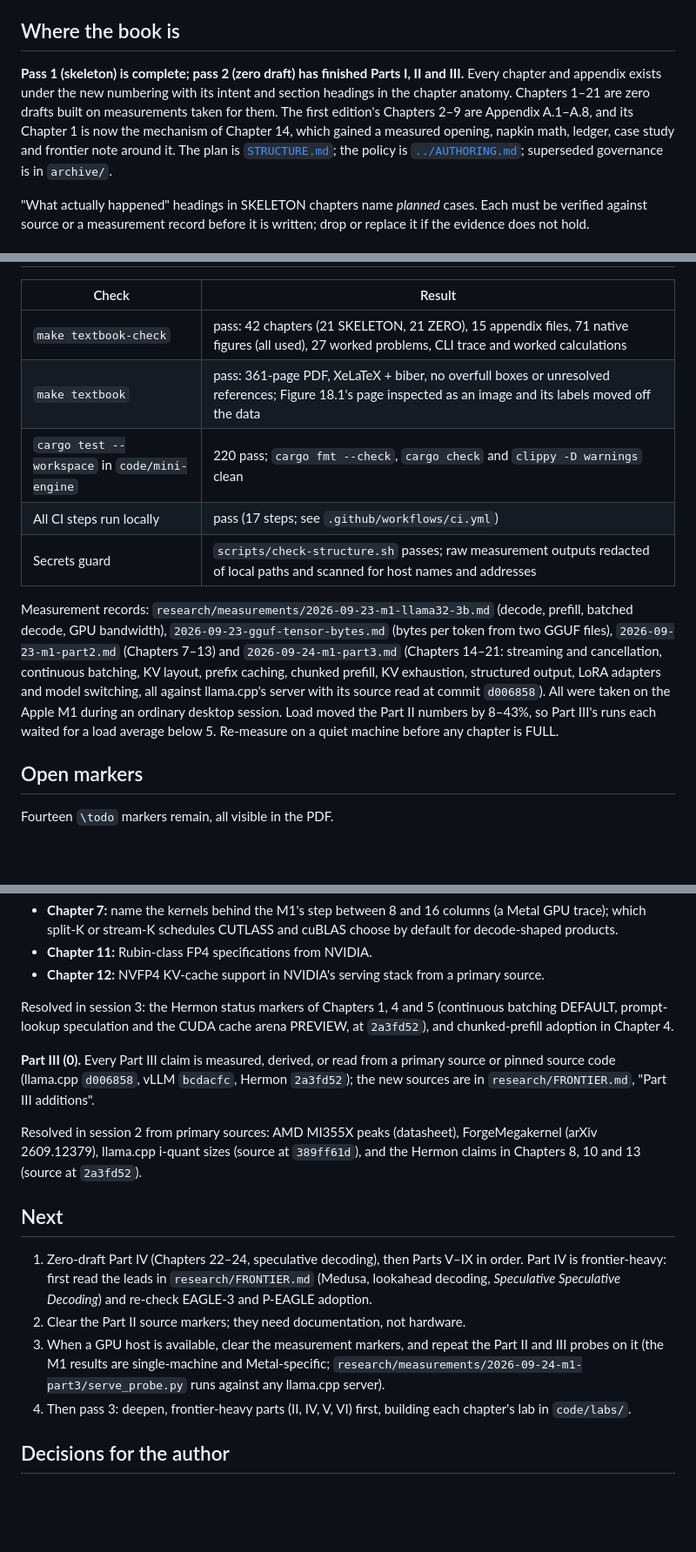
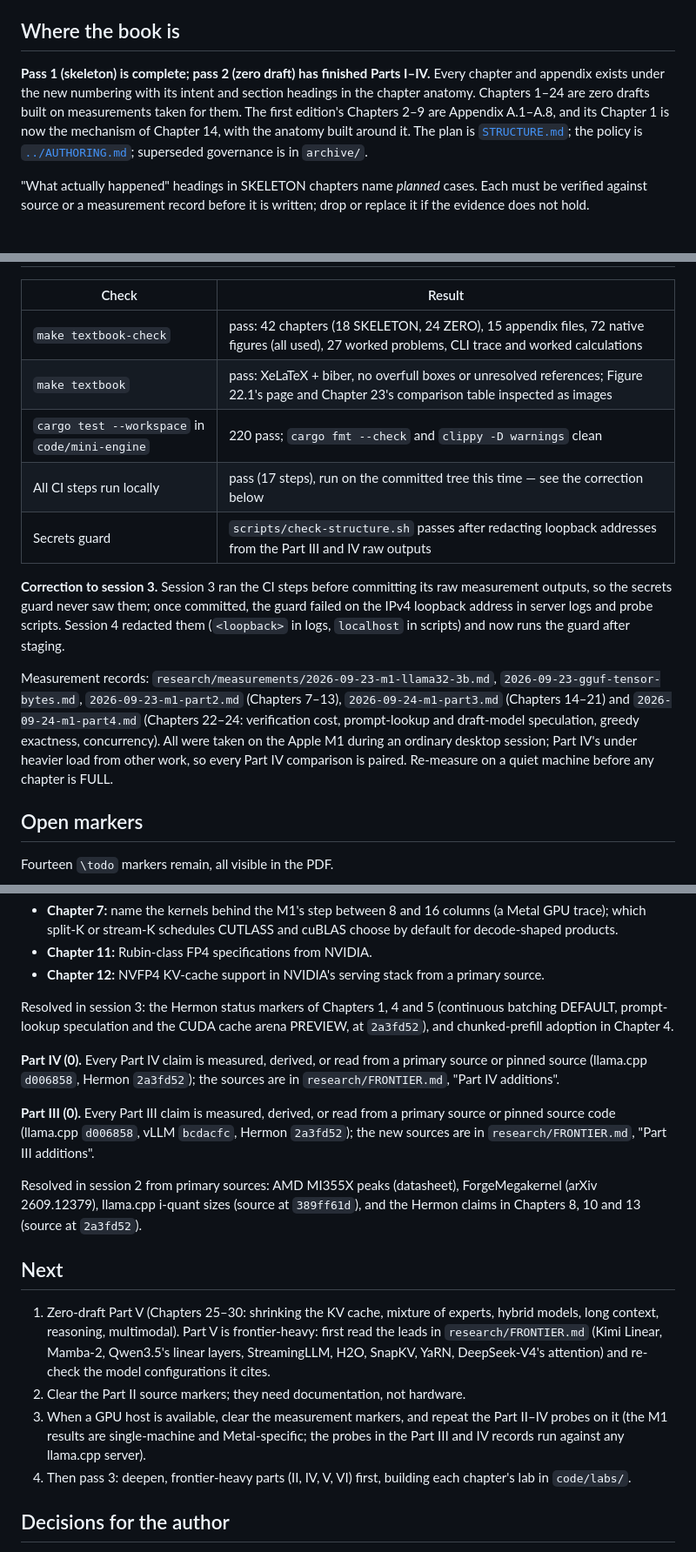
Before and after one commit to hermonai/inside-the-llm-engine, a Markdown page: docs/STATUS.md, 3 parts joined by grey strips. Shown at 87% size. Drawn GitHub-style; blank space fills up the shorter version.

Commit message:
docs: record the end of session 4 in STATUS
Parts I-IV are zero drafts (Chapters 1-24). Records the checks run on the
committed tree, a correction to session 3's secrets-guard claim, the Part IV
record, the next tasks starting with Part V, and new decisions for the author:
a matched draft model that would need a download, and a third llama.cpp
accounting quirk.

Co-Authored-By: Claude Opus 5.5 <noreply@anthropic.com>

```diff
--- a/docs/STATUS.md
+++ b/docs/STATUS.md
@@ -6,14 +6,14 @@ edition's status ledger, with its dated milestone entries, is
 
 ## Where the book is
 
-**Pass 1 (skeleton) is complete; pass 2 (zero draft) has finished Parts I, II
-and III.** Every chapter and appendix exists under the new numbering with its
-intent and section headings in the chapter anatomy. Chapters 1–21 are zero
-drafts built on measurements taken for them. The first edition's Chapters 2–9
-are Appendix A.1–A.8, and its Chapter 1 is now the mechanism of Chapter 14,
-which gained a measured opening, napkin math, ledger, case study and frontier
-note around it. The plan is [`STRUCTURE.md`](STRUCTURE.md); the policy is
-[`../AUTHORING.md`](../AUTHORING.md); superseded governance is in `archive/`.
+**Pass 1 (skeleton) is complete; pass 2 (zero draft) has finished Parts I–IV.**
+Every chapter and appendix exists under the new numbering with its intent and
+section headings in the chapter anatomy. Chapters 1–24 are zero drafts built
+on measurements taken for them. The first edition's Chapters 2–9 are Appendix
+A.1–A.8, and its Chapter 1 is now the mechanism of Chapter 14, with the
+anatomy built around it. The plan is [`STRUCTURE.md`](STRUCTURE.md); the
+policy is [`../AUTHORING.md`](../AUTHORING.md); superseded governance is in
+`archive/`.
 
 "What actually happened" headings in SKELETON chapters name *planned* cases.
 Each must be verified against source or a measurement record before it is
@@ -93,22 +93,26 @@ if this table is stale. Words are approximate prose words.
 
 | Check | Result |
 | --- | --- |
-| `make textbook-check` | pass: 42 chapters (21 SKELETON, 21 ZERO), 15 appendix files, 71 native figures (all used), 27 worked problems, CLI trace and worked calculations |
-| `make textbook` | pass: 361-page PDF, XeLaTeX + biber, no overfull boxes or unresolved references; Figure 18.1's page inspected as an image and its labels moved off the data |
-| `cargo test --workspace` in `code/mini-engine` | 220 pass; `cargo fmt --check`, `cargo check` and `clippy -D warnings` clean |
-| All CI steps run locally | pass (17 steps; see `.github/workflows/ci.yml`) |
-| Secrets guard | `scripts/check-structure.sh` passes; raw measurement outputs redacted of local paths and scanned for host names and addresses |
+| `make textbook-check` | pass: 42 chapters (18 SKELETON, 24 ZERO), 15 appendix files, 72 native figures (all used), 27 worked problems, CLI trace and worked calculations |
+| `make textbook` | pass: XeLaTeX + biber, no overfull boxes or unresolved references; Figure 22.1's page and Chapter 23's comparison table inspected as images |
+| `cargo test --workspace` in `code/mini-engine` | 220 pass; `cargo fmt --check` and `clippy -D warnings` clean |
+| All CI steps run locally | pass (17 steps), run on the committed tree this time — see the correction below |
+| Secrets guard | `scripts/check-structure.sh` passes after redacting loopback addresses from the Part III and IV raw outputs |
 
-Measurement records: `research/measurements/2026-09-23-m1-llama32-3b.md`
-(decode, prefill, batched decode, GPU bandwidth), `2026-09-23-gguf-tensor-bytes.md`
-(bytes per token from two GGUF files), `2026-09-23-m1-part2.md` (Chapters
-7–13) and `2026-09-24-m1-part3.md` (Chapters 14–21: streaming and
-cancellation, continuous batching, KV layout, prefix caching, chunked prefill,
-KV exhaustion, structured output, LoRA adapters and model switching, all
-against llama.cpp's server with its source read at commit `d006858`). All were
-taken on the Apple M1 during an ordinary desktop session. Load moved the Part
-II numbers by 8–43%, so Part III's runs each waited for a load average below
-5. Re-measure on a quiet machine before any chapter is FULL.
+**Correction to session 3.** Session 3 ran the CI steps before committing its
+raw measurement outputs, so the secrets guard never saw them; once committed,
+the guard failed on the IPv4 loopback address in server logs and probe
+scripts. Session 4 redacted them (`<loopback>` in logs, `localhost` in
+scripts) and now runs the guard after staging.
+
+Measurement records: `research/measurements/2026-09-23-m1-llama32-3b.md`,
+`2026-09-23-gguf-tensor-bytes.md`, `2026-09-23-m1-part2.md` (Chapters 7–13),
+`2026-09-24-m1-part3.md` (Chapters 14–21) and `2026-09-24-m1-part4.md`
+(Chapters 22–24: verification cost, prompt-lookup and draft-model speculation,
+greedy exactness, concurrency). All were taken on the Apple M1 during an
+ordinary desktop session; Part IV's under heavier load from other work, so
+every Part IV comparison is paired. Re-measure on a quiet machine before any
+chapter is FULL.
 
 ## Open markers
 
@@ -139,6 +143,10 @@ Resolved in session 3: the Hermon status markers of Chapters 1, 4 and 5
 (continuous batching DEFAULT, prompt-lookup speculation and the CUDA cache
 arena PREVIEW, at `2a3fd52`), and chunked-prefill adoption in Chapter 4.
 
+**Part IV (0).** Every Part IV claim is measured, derived, or read from a
+primary source or pinned source (llama.cpp `d006858`, Hermon `2a3fd52`); the
+sources are in `research/FRONTIER.md`, "Part IV additions".
+
 **Part III (0).** Every Part III claim is measured, derived, or read from a
 primary source or pinned source code (llama.cpp `d006858`, vLLM `bcdacfc`,
 Hermon `2a3fd52`); the new sources are in `research/FRONTIER.md`,
@@ -151,15 +159,16 @@ ForgeMegakernel (arXiv 2609.12379), llama.cpp i-quant sizes (source at
 
 ## Next
 
-1. Zero-draft Part IV (Chapters 22–24, speculative decoding), then Parts V–IX
-   in order. Part IV is frontier-heavy: first read the leads in
-   `research/FRONTIER.md` (Medusa, lookahead decoding, *Speculative
-   Speculative Decoding*) and re-check EAGLE-3 and P-EAGLE adoption.
+1. Zero-draft Part V (Chapters 25–30: shrinking the KV cache, mixture of
+   experts, hybrid models, long context, reasoning, multimodal). Part V is
+   frontier-heavy: first read the leads in `research/FRONTIER.md` (Kimi
+   Linear, Mamba-2, Qwen3.5's linear layers, StreamingLLM, H2O, SnapKV, YaRN,
+   DeepSeek-V4's attention) and re-check the model configurations it cites.
 2. Clear the Part II source markers; they need documentation, not hardware.
 3. When a GPU host is available, clear the measurement markers, and repeat the
-   Part II and III probes on it (the M1 results are single-machine and
-   Metal-specific; `research/measurements/2026-09-24-m1-part3/serve_probe.py`
-   runs against any llama.cpp server).
+   Part II–IV probes on it (the M1 results are single-machine and
+   Metal-specific; the probes in the Part III and IV records run against any
+   llama.cpp server).
 4. Then pass 3: deepen, frontier-heavy parts (II, IV, V, VI) first, building
    each chapter's lab in `code/labs/`.
 
```
Also changed, not shown: other parts of docs/STATUS.md (+15 -4 lines).
